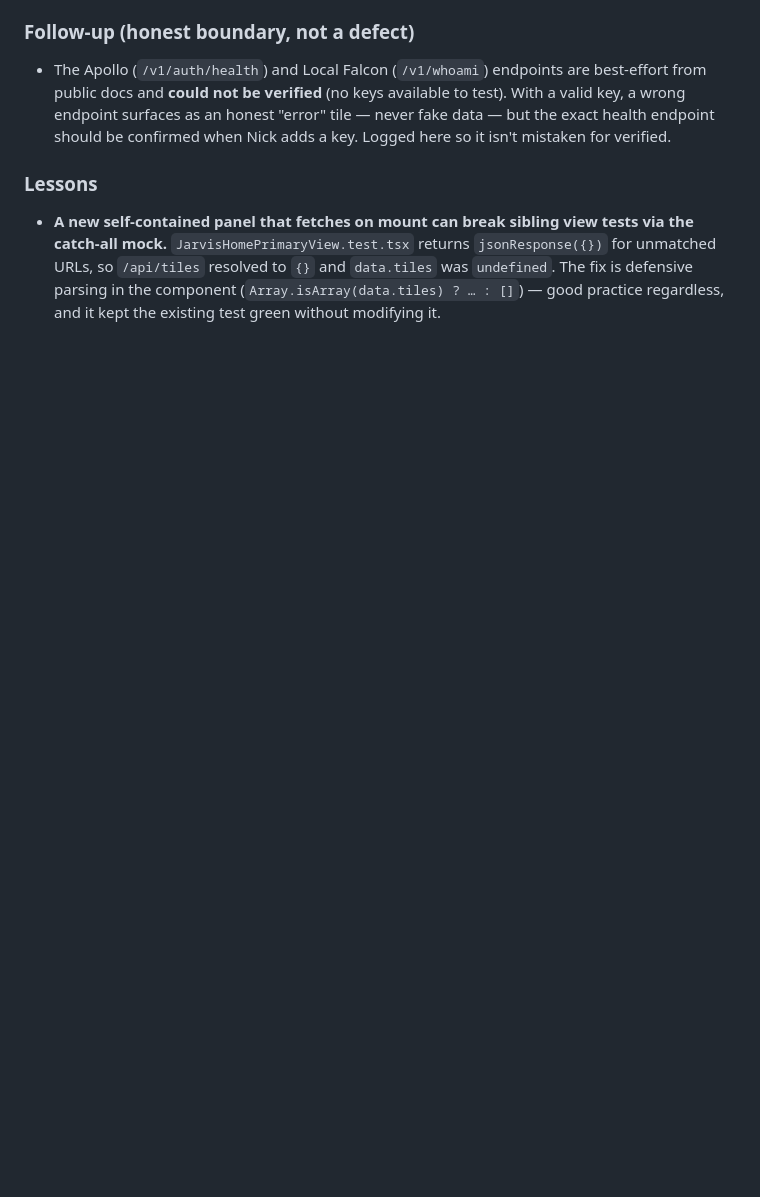
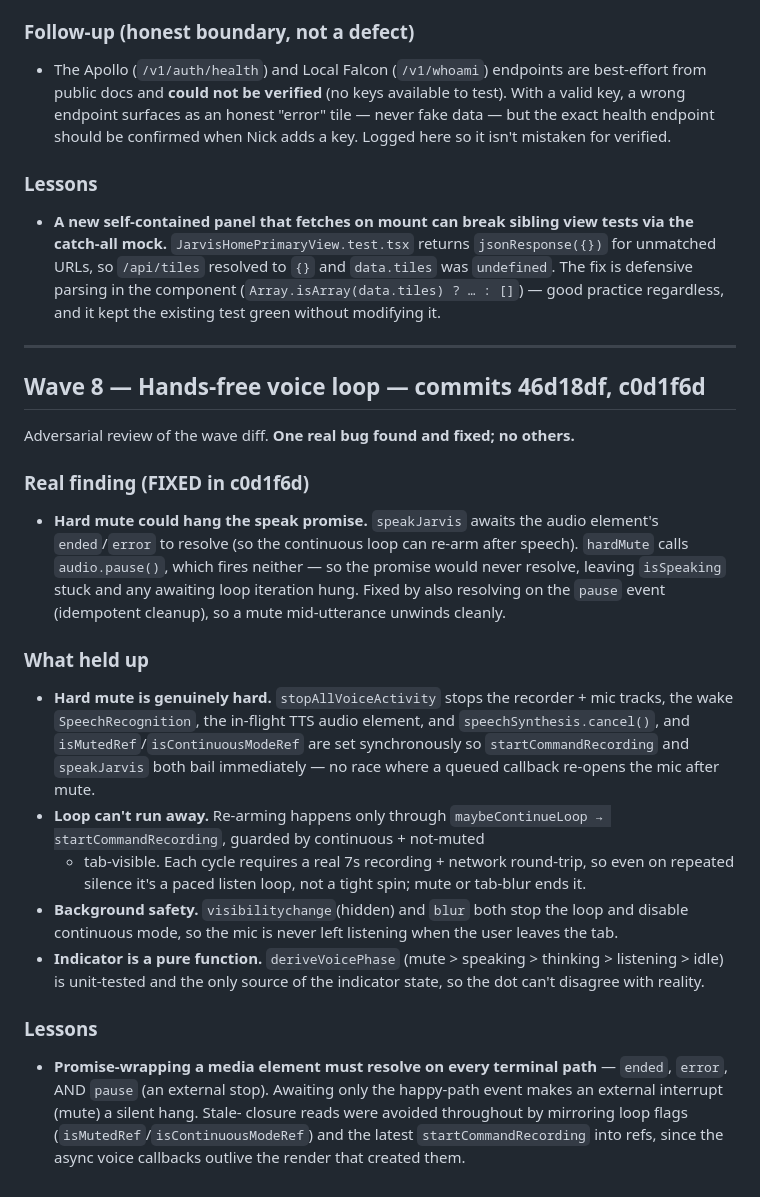
Before and after one commit to Dr-Spaghetti/Jarvis-Pro, a Markdown page: REVIEW_LOG.md, the part around the change. GitHub-like rendering; blank space fills up the shorter version.

Commit message:
docs(wave8): adversarial review — fixed hard-mute hang, loop safety verified
Co-Authored-By: Claude Fable 5 <noreply@anthropic.com>

```diff
--- a/REVIEW_LOG.md
+++ b/REVIEW_LOG.md
@@ -270,3 +270,44 @@ Adversarial review of the wave diff. **No critical or real findings.**
   `data.tiles` was `undefined`. The fix is defensive parsing in the component
   (`Array.isArray(data.tiles) ? … : []`) — good practice regardless, and it
   kept the existing test green without modifying it.
+
+---
+
+## Wave 8 — Hands-free voice loop — commits 46d18df, c0d1f6d
+
+Adversarial review of the wave diff. **One real bug found and fixed; no others.**
+
+### Real finding (FIXED in c0d1f6d)
+- **Hard mute could hang the speak promise.** `speakJarvis` awaits the audio
+  element's `ended`/`error` to resolve (so the continuous loop can re-arm after
+  speech). `hardMute` calls `audio.pause()`, which fires neither — so the
+  promise would never resolve, leaving `isSpeaking` stuck and any awaiting loop
+  iteration hung. Fixed by also resolving on the `pause` event (idempotent
+  cleanup), so a mute mid-utterance unwinds cleanly.
+
+### What held up
+- **Hard mute is genuinely hard.** `stopAllVoiceActivity` stops the recorder +
+  mic tracks, the wake `SpeechRecognition`, the in-flight TTS audio element, and
+  `speechSynthesis.cancel()`, and `isMutedRef`/`isContinuousModeRef` are set
+  synchronously so `startCommandRecording` and `speakJarvis` both bail
+  immediately — no race where a queued callback re-opens the mic after mute.
+- **Loop can't run away.** Re-arming happens only through
+  `maybeContinueLoop → startCommandRecording`, guarded by continuous + not-muted
+  + tab-visible. Each cycle requires a real 7s recording + network round-trip,
+  so even on repeated silence it's a paced listen loop, not a tight spin; mute
+  or tab-blur ends it.
+- **Background safety.** `visibilitychange`(hidden) and `blur` both stop the loop
+  and disable continuous mode, so the mic is never left listening when the user
+  leaves the tab.
+- **Indicator is a pure function.** `deriveVoicePhase` (mute > speaking >
+  thinking > listening > idle) is unit-tested and the only source of the
+  indicator state, so the dot can't disagree with reality.
+
+### Lessons
+- **Promise-wrapping a media element must resolve on every terminal path** —
+  `ended`, `error`, AND `pause` (an external stop). Awaiting only the
+  happy-path event makes an external interrupt (mute) a silent hang. Stale-
+  closure reads were avoided throughout by mirroring loop flags
+  (`isMutedRef`/`isContinuousModeRef`) and the latest `startCommandRecording`
+  into refs, since the async voice callbacks outlive the render that created
+  them.
```
